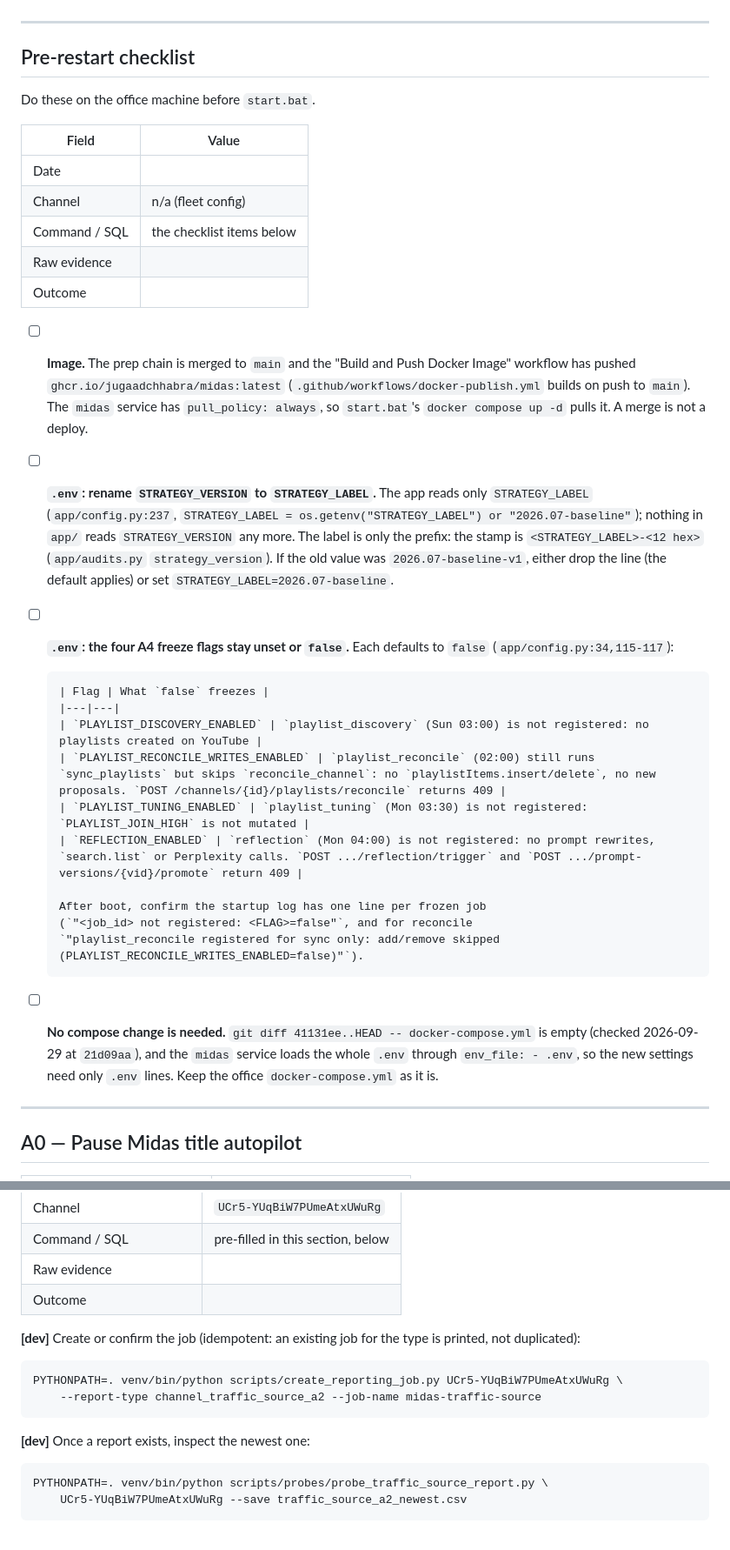
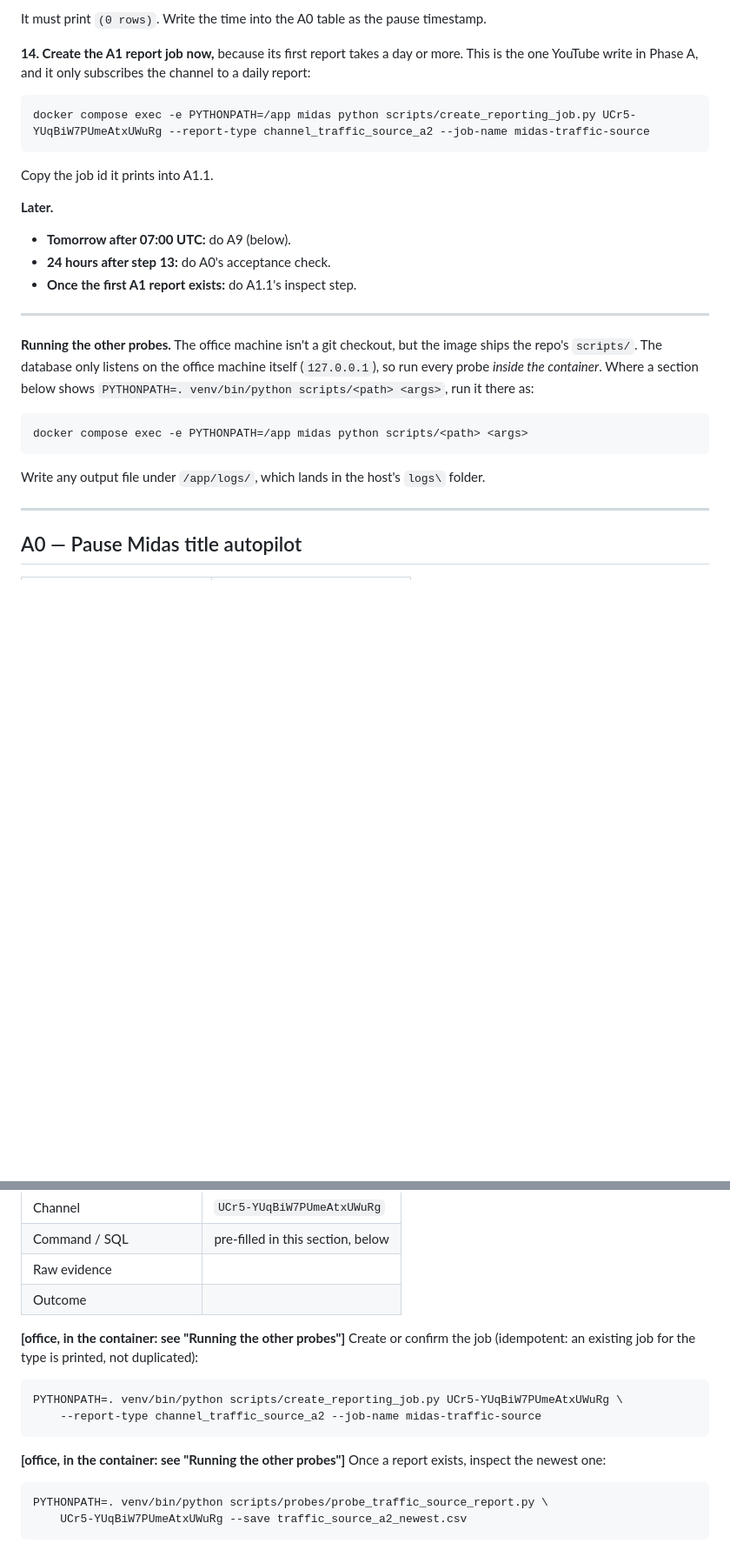
Before and after one commit to JugaadChhabra/Midas, a Markdown page: docs/PHASE_A_FINDINGS.md, 2 parts joined by grey strips. Shown at 87% size. Rendered like a GitHub page; blank space fills up the shorter version.

````diff
--- a/docs/PHASE_A_FINDINGS.md
+++ b/docs/PHASE_A_FINDINGS.md
@@ -30,48 +187,32 @@ If a probe fails, paste the exact error and list the variants tried (spec Part 1
+It must print `(0 rows)`. Write the time into the A0 table as the pause timestamp.
+
+**14. Create the A1 report job now,** because its first report takes a day or more.
+This is the one YouTube write in Phase A, and it only subscribes the channel to a
+daily report:
+
+```
+docker compose exec -e PYTHONPATH=/app midas python scripts/create_reporting_job.py UCr5-YUqBiW7PUmeAtxUWuRg --report-type channel_traffic_source_a2 --job-name midas-traffic-source
+```
+
+Copy the job id it prints into A1.1.
+
+**Later.**
+- **Tomorrow after 07:00 UTC:** do A9 (below).
+- **24 hours after step 13:** do A0's acceptance check.
+- **Once the first A1 report exists:** do A1.1's inspect step.
 
 ---
 
-## Pre-restart checklist
+**Running the other probes.** The office machine isn't a git checkout, but the
+image ships the repo's `scripts/`. The database only listens on the office machine
+itself (`127.0.0.1`), so run every probe *inside the container*. Where a section
+below shows `PYTHONPATH=. venv/bin/python scripts/<path> <args>`, run it there as:
 
-Do these on the office machine before `start.bat`.
+```
+docker compose exec -e PYTHONPATH=/app midas python scripts/<path> <args>
+```
 
-| Field | Value |
-|---|---|
-| Date | |
-| Channel | n/a (fleet config) |
-| Command / SQL | the checklist items below |
-| Raw evidence | |
-| Outcome | |
-
-- [ ] **Image.** The prep chain is merged to `main` and the "Build and Push Docker
-      Image" workflow has pushed `ghcr.io/jugaadchhabra/midas:latest`
-      (`.github/workflows/docker-publish.yml` builds on push to `main`). The
-      `midas` service has `pull_policy: always`, so `start.bat`'s
-      `docker compose up -d` pulls it. A merge is not a deploy.
-- [ ] **`.env`: rename `STRATEGY_VERSION` to `STRATEGY_LABEL`.** The app reads only
-      `STRATEGY_LABEL` (`app/config.py:237`,
-      `STRATEGY_LABEL = os.getenv("STRATEGY_LABEL") or "2026.07-baseline"`); nothing
-      in `app/` reads `STRATEGY_VERSION` any more. The label is only the prefix: the
-      stamp is `<STRATEGY_LABEL>-<12 hex>` (`app/audits.py` `strategy_version`). If
-      the old value was `2026.07-baseline-v1`, either drop the line (the default
-      applies) or set `STRATEGY_LABEL=2026.07-baseline`.
-- [ ] **`.env`: the four A4 freeze flags stay unset or `false`.** Each defaults to
-      `false` (`app/config.py:34,115-117`):
-
-      | Flag | What `false` freezes |
-      |---|---|
-      | `PLAYLIST_DISCOVERY_ENABLED` | `playlist_discovery` (Sun 03:00) is not registered: no playlists created on YouTube |
-      | `PLAYLIST_RECONCILE_WRITES_ENABLED` | `playlist_reconcile` (02:00) still runs `sync_playlists` but skips `reconcile_channel`: no `playlistItems.insert/delete`, no new proposals. `POST /channels/{id}/playlists/reconcile` returns 409 |
-      | `PLAYLIST_TUNING_ENABLED` | `playlist_tuning` (Mon 03:30) is not registered: `PLAYLIST_JOIN_HIGH` is not mutated |
-      | `REFLECTION_ENABLED` | `reflection` (Mon 04:00) is not registered: no prompt rewrites, `search.list` or Perplexity calls. `POST .../reflection/trigger` and `POST .../prompt-versions/{vid}/promote` return 409 |
-
-      After boot, confirm the startup log has one line per frozen job
-      (`"<job_id> not registered: <FLAG>=false"`, and for reconcile
-      `"playlist_reconcile registered for sync only: add/remove skipped
-      (PLAYLIST_RECONCILE_WRITES_ENABLED=false)"`).
-- [ ] **No compose change is needed.** `git diff 41131ee..HEAD -- docker-compose.yml`
-      is empty (checked 2026-09-29 at `21d09aa`), and the `midas` service loads the
-      whole `.env` through `env_file: - .env`, so the new settings need only `.env`
-      lines. Keep the office `docker-compose.yml` as it is.
+Write any output file under `/app/logs/`, which lands in the host's `logs\` folder.
 
 ---
 
@@ -215,7 +315,7 @@ the first report can take a day or more.
 | Raw evidence | |
 | Outcome | |
 
-**[dev]** Create or confirm the job (idempotent: an existing job for the type is
+**[office, in the container: see "Running the other probes"]** Create or confirm the job (idempotent: an existing job for the type is
 printed, not duplicated):
 
 ```
@@ -223,7 +323,7 @@ PYTHONPATH=. venv/bin/python scripts/create_reporting_job.py UCr5-YUqBiW7PUmeAtx
     --report-type channel_traffic_source_a2 --job-name midas-traffic-source
 ```
 
-**[dev]** Once a report exists, inspect the newest one:
+**[office, in the container: see "Running the other probes"]** Once a report exists, inspect the newest one:
 
 ```
 PYTHONPATH=. venv/bin/python scripts/probes/probe_traffic_source_report.py \
````
Also changed, not shown: other parts of docs/PHASE_A_FINDINGS.md (+183 -67 lines).
